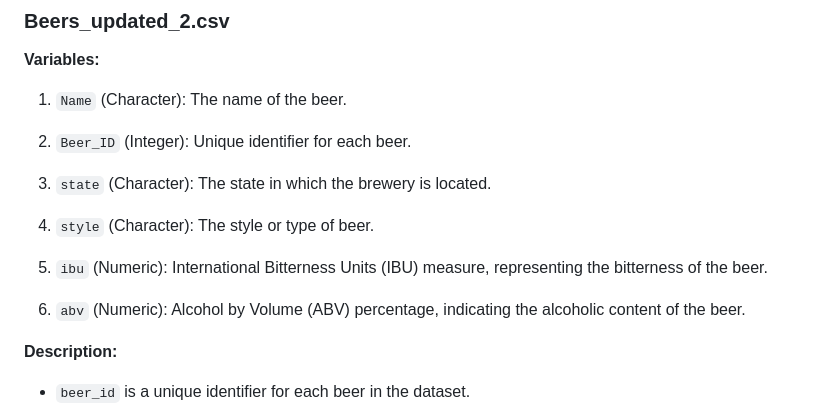
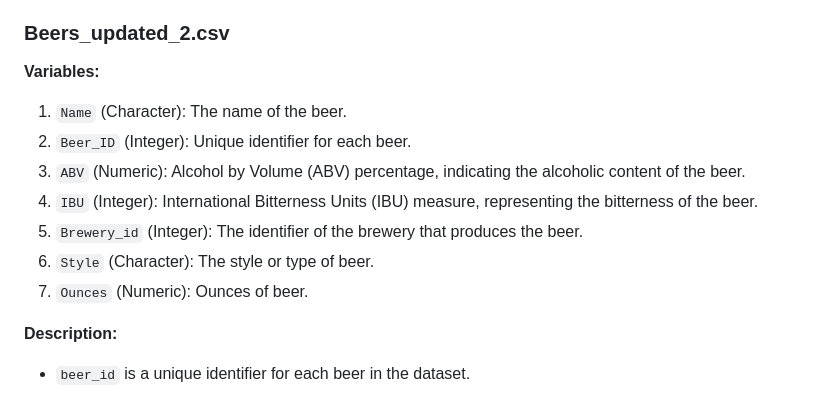
Before and after one commit to katonpang/CaseStudy1DDS, a Markdown page: README.md, the part around the change. GitHub-like rendering.

```diff
--- a/README.md
+++ b/README.md
@@ -39,11 +39,11 @@ Budweiser_US_Craft_Beers_Study.Rmd contains the code for the analysis, including
 
 1. `Name` (Character): The name of the beer.
 2. `Beer_ID` (Integer): Unique identifier for each beer.
-
-4. `state` (Character): The state in which the brewery is located.
-5. `style` (Character): The style or type of beer.
-6. `ibu` (Numeric): International Bitterness Units (IBU) measure, representing the bitterness of the beer.
-7. `abv` (Numeric): Alcohol by Volume (ABV) percentage, indicating the alcoholic content of the beer.
+3. `ABV` (Numeric): Alcohol by Volume (ABV) percentage, indicating the alcoholic content of the beer.
+4. `IBU` (Integer): International Bitterness Units (IBU) measure, representing the bitterness of the beer.
+5. `Brewery_id` (Integer): The identifier of the brewery that produces the beer.
+6. `Style` (Character): The style or type of beer.
+7. `Ounces` (Numeric): Ounces of beer.
 
 **Description:**
 
```
